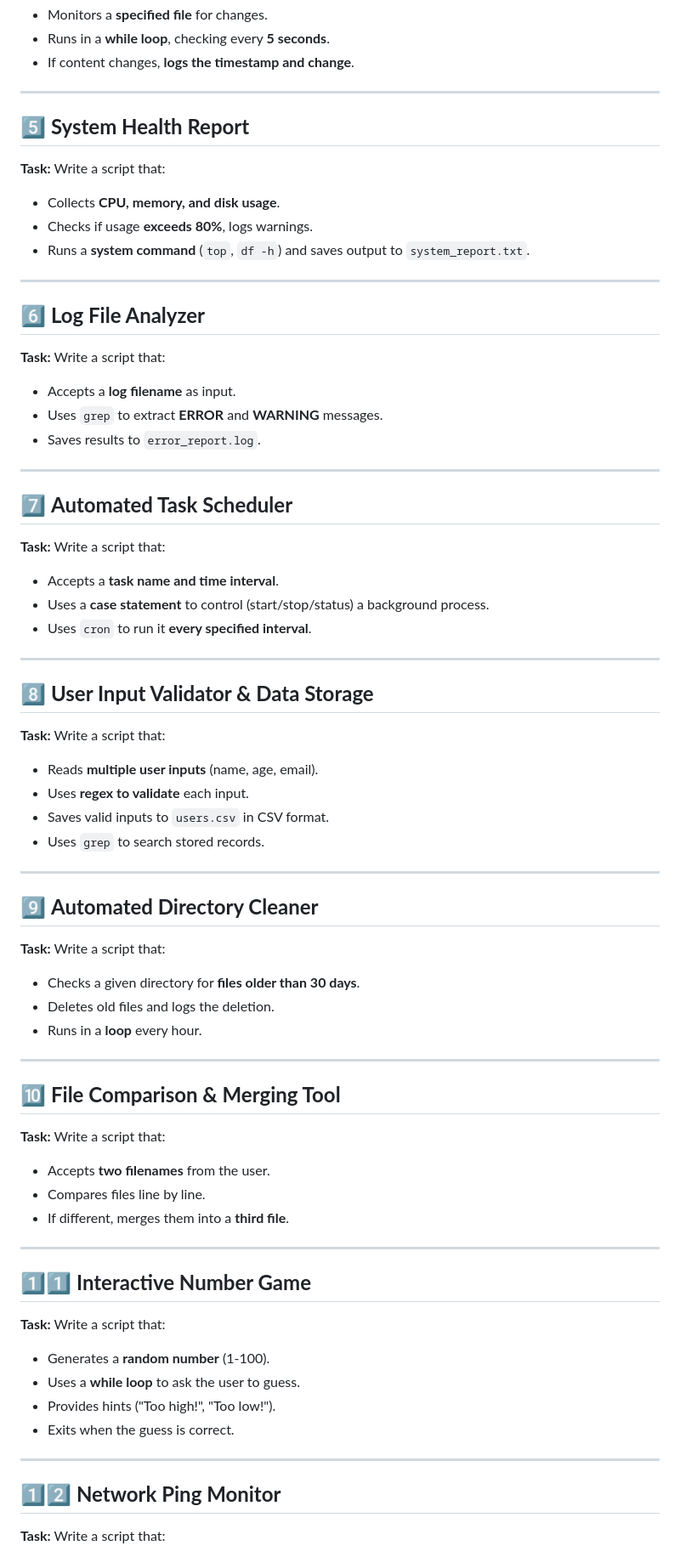
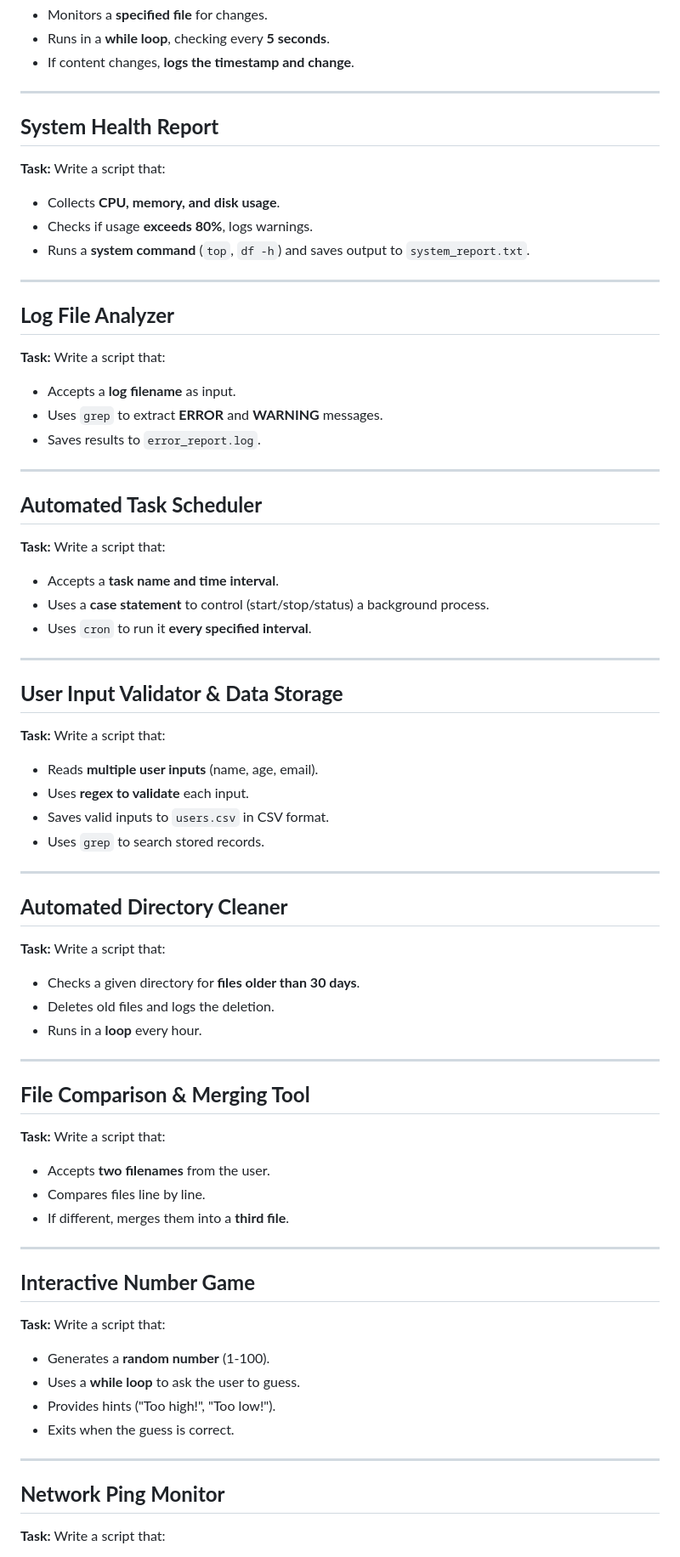
Before and after one commit to mohitsingh109/PythonSparkKafka, a Markdown page: task/task.md, the part around one of its changes. Shown at 85% size. GitHub-like rendering.

```diff
--- a/task/task.md
+++ b/task/task.md
@@ -40,7 +74,7 @@
 
 ---
 
-## 5️⃣ **System Health Report**
+##  **System Health Report**
 **Task:** Write a script that:
 - Collects **CPU, memory, and disk usage**.
 - Checks if usage **exceeds 80%**, logs warnings.
@@ -48,7 +82,7 @@
 
 ---
 
-## 6️⃣ **Log File Analyzer**
+##  **Log File Analyzer**
 **Task:** Write a script that:
 - Accepts a **log filename** as input.
 - Uses `grep` to extract **ERROR** and **WARNING** messages.
@@ -56,7 +90,7 @@
 
 ---
 
-## 7️⃣ **Automated Task Scheduler**
+##  **Automated Task Scheduler**
 **Task:** Write a script that:
 - Accepts a **task name and time interval**.
 - Uses a **case statement** to control (start/stop/status) a background process.
@@ -64,7 +98,7 @@
 
 ---
 
-## 8️⃣ **User Input Validator & Data Storage**
+##  **User Input Validator & Data Storage**
 **Task:** Write a script that:
 - Reads **multiple user inputs** (name, age, email).
 - Uses **regex to validate** each input.
@@ -73,7 +107,7 @@
 
 ---
 
-## 9️⃣ **Automated Directory Cleaner**
+## **Automated Directory Cleaner**
 **Task:** Write a script that:
 - Checks a given directory for **files older than 30 days**.
 - Deletes old files and logs the deletion.
@@ -81,7 +115,7 @@
 
 ---
 
-## 🔟 **File Comparison & Merging Tool**
+## **File Comparison & Merging Tool**
 **Task:** Write a script that:
 - Accepts **two filenames** from the user.
 - Compares files line by line.
@@ -89,7 +123,7 @@
 
 ---
 
-## 1️⃣1️⃣ **Interactive Number Game**
+##  **Interactive Number Game**
 **Task:** Write a script that:
 - Generates a **random number** (1-100).
 - Uses a **while loop** to ask the user to guess.
@@ -98,7 +132,7 @@
 
 ---
 
-## 1️⃣2️⃣ **Network Ping Monitor**
+##  **Network Ping Monitor**
 **Task:** Write a script that:
 - Accepts a **website URL**.
 - Pings it every **30 seconds**.
```
Also changed, not shown: other parts of task/task.md (+44 -10 lines).
